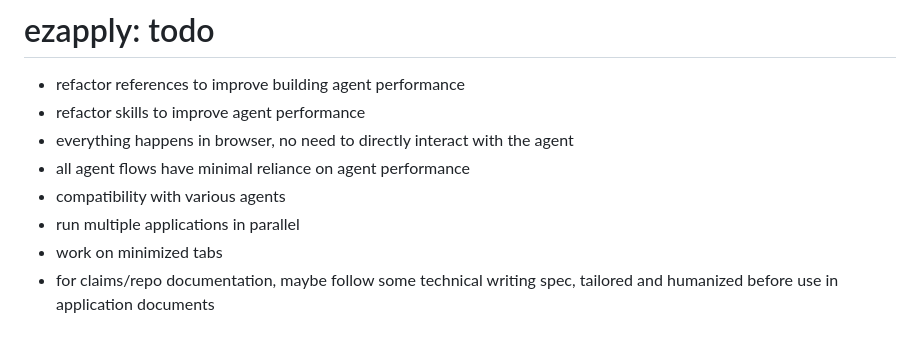
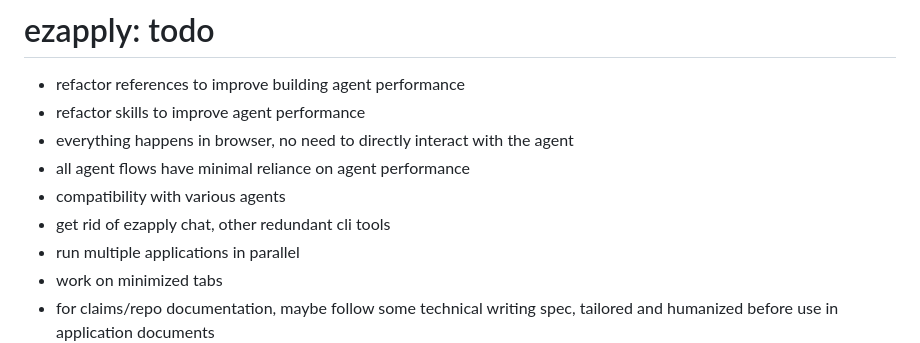
Before and after one commit to wwilliamx07/ezapply, a Markdown page: todo.md, the part around the change. GitHub-like rendering.

```diff
--- a/todo.md
+++ b/todo.md
@@ -5,6 +5,7 @@
 - everything happens in browser, no need to directly interact with the agent
 - all agent flows have minimal reliance on agent performance
 - compatibility with various agents
+- get rid of ezapply chat, other redundant cli tools
 - run multiple applications in parallel
 - work on minimized tabs
 - for claims/repo documentation, maybe follow some technical writing spec, tailored and humanized before use in application documents
```
Also changed, not shown: README.md (+61 -60 lines).
